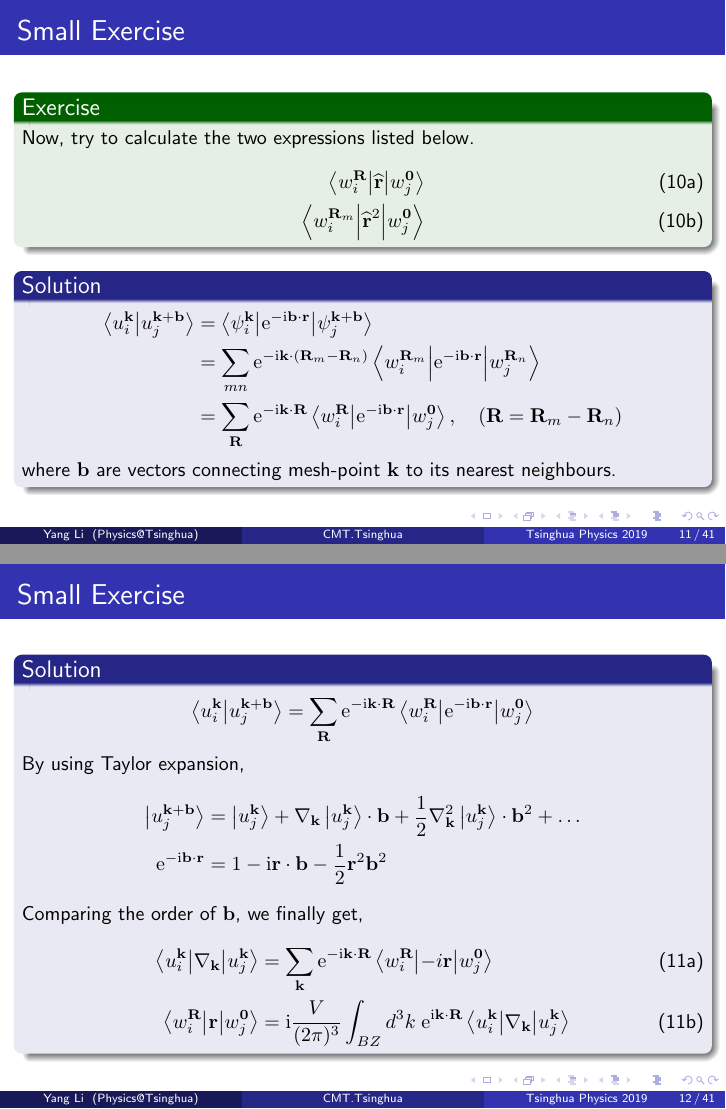
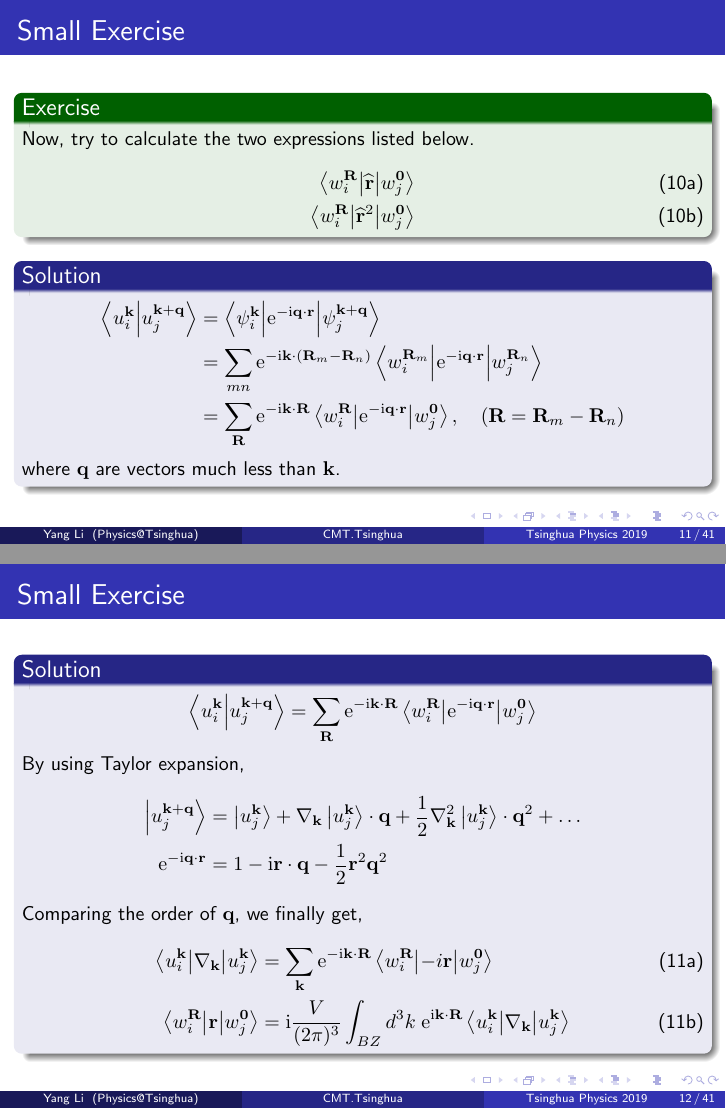
Before and after one commit to kYangLi/PublicPresentation, LaTeX slides (WannierFunctions/main.tex): pages 12 and 13 of 45, joined at a grey line. Compiled offline with pdfLaTeX.

Commit message:
UPLOAD WannierFunctions

```diff
--- a/WannierFunctions/main.tex
+++ b/WannierFunctions/main.tex
@@ -243,7 +243,7 @@
         \end{aligned}
       \end{equation*}
 
-      where \(\mathbf{b}\) are vectors connecting mesh-point \(\mathbf{k}\) to its nearest neighbours.
+      where \(\mathbf{q}\) are vectors much less than \(\mathbf{k}\).
 
       \end{block}
 
@@ -257,17 +257,17 @@
     \begin{block}{Solution}
       \small
       \begin{equation*}
-        \left\langle{}u_i^{\mathbf{k}}\middle|{}u_j^{\mathbf{k}+\mathbf{b}}\right\rangle = \sum_{\mathbf{R}}\mathrm{e}^{-\mathrm{i}\mathbf{k}\cdot\mathbf{R}}\left\langle{}w_i^{\mathbf{R}}\middle|\mathrm{e}^{-\mathrm{i}\mathbf{b}\cdot\mathbf{r}}\middle|{}w_j^{\mathbf{0}}\right\rangle
+        \left\langle{}u_i^{\mathbf{k}}\middle|{}u_j^{\mathbf{k}+\mathbf{q}}\right\rangle = \sum_{\mathbf{R}}\mathrm{e}^{-\mathrm{i}\mathbf{k}\cdot\mathbf{R}}\left\langle{}w_i^{\mathbf{R}}\middle|\mathrm{e}^{-\mathrm{i}\mathbf{q}\cdot\mathbf{r}}\middle|{}w_j^{\mathbf{0}}\right\rangle
       \end{equation*}
       By using Taylor expansion,
       \begin{equation*}
         \begin{aligned}
-          \left|u_j^{\mathbf{k}+\mathbf{b}}\right\rangle &= \left|u_j^{\mathbf{k}}\right\rangle + \nabla_\mathbf{k}\left|u_j^{\mathbf{k}}\right\rangle\cdot\mathbf{b} + \dfrac{1}{2}\nabla^2_\mathbf{k}\left|u_j^{\mathbf{k}}\right\rangle\cdot\mathbf{b}^2 + \ldots\\
-          \mathrm{e}^{-\mathrm{i}\mathbf{b}\cdot\mathbf{r}} &= 1 - \mathrm{i}\mathbf{r}\cdot\mathbf{b} - \dfrac{1}{2}\mathbf{r}^2\mathbf{b}^2
+          \left|u_j^{\mathbf{k}+\mathbf{q}}\right\rangle &= \left|u_j^{\mathbf{k}}\right\rangle + \nabla_\mathbf{k}\left|u_j^{\mathbf{k}}\right\rangle\cdot\mathbf{q} + \dfrac{1}{2}\nabla^2_\mathbf{k}\left|u_j^{\mathbf{k}}\right\rangle\cdot\mathbf{q}^2 + \ldots\\
+          \mathrm{e}^{-\mathrm{i}\mathbf{q}\cdot\mathbf{r}} &= 1 - \mathrm{i}\mathbf{r}\cdot\mathbf{q} - \dfrac{1}{2}\mathbf{r}^2\mathbf{q}^2
         \end{aligned}
       \end{equation*}
 
-      Comparing the order of \(\mathbf{b}\), we finally get,
+      Comparing the order of \(\mathbf{q}\), we finally get,
       \begin{subequations}
         \begin{align}
           \left\langle{}u_i^{\mathbf{k}}\middle|\nabla_\mathbf{k}\middle|u_j^{\mathbf{k}}\right\rangle &= \sum_{\mathbf{k}}\mathrm{e}^{-\mathrm{i}\mathbf{k}\cdot\mathbf{R}}\left\langle{}w_i^{\mathbf{R}}\middle|-i\mathbf{r}\middle|{}w_j^{\mathbf{0}}\right\rangle\\
```
Also changed, not shown: WannierFunctions/main.pdf, WannierFunctions/main.tex (18 more changed lines).
